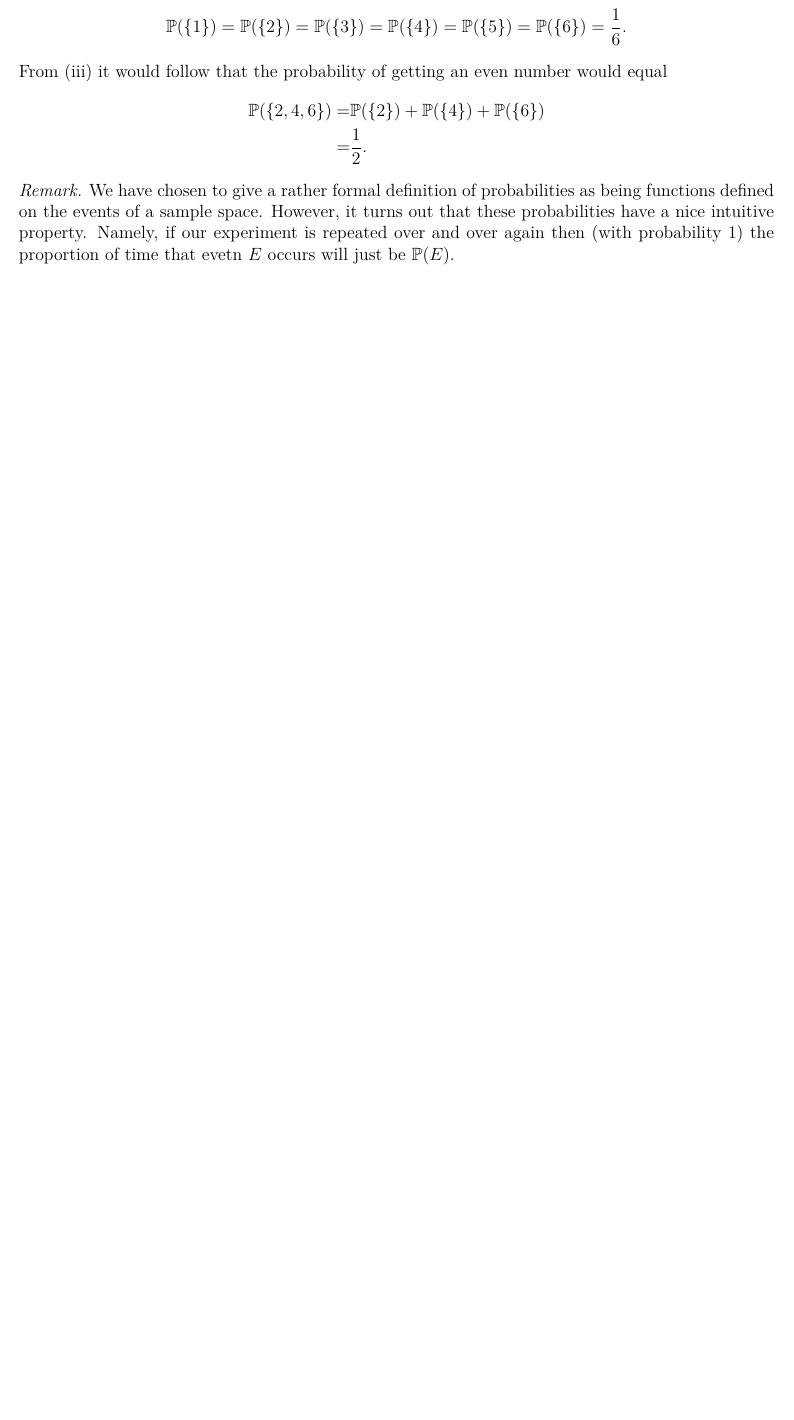
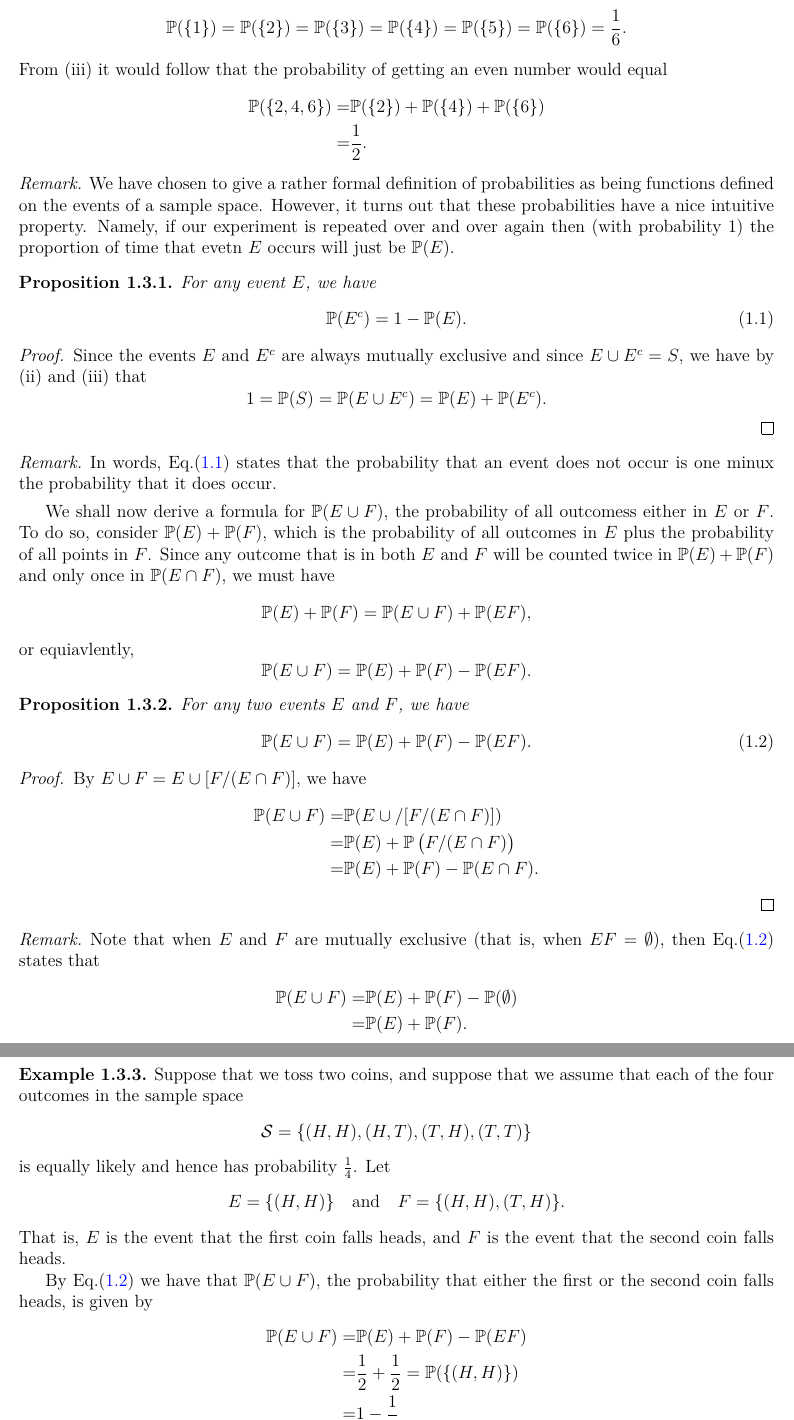
Before and after one commit to YIMINGMA/Stochastic-Modelling-and-Random-Processes, a LaTeX thesis (0-main.tex, which reads 1.3-probabilities-defined-on-events.tex, 1.5-independent-events.tex): part of page 8 of 42 before the commit and two parts of pages 8 and 9 of 48 after it, the two joined at a grey line, cut so that both start at the same text, the shorter picture padded with empty space. The pictures show the PDF file 0-main.pdf that the author committed with the source.

Commit message:
add files

```diff
--- a/1.3-probabilities-defined-on-events.tex
+++ b/1.3-probabilities-defined-on-events.tex
@@ -39,3 +39,69 @@
 \begin{remark}
     We have chosen to give a rather formal definition of probabilities as being functions defined on the events of a sample space. However, it turns out that these probabilities have a nice intuitive property. Namely, if our experiment is repeated over and over again then (with probability $1$) the proportion of time that evetn $E$ occurs will just be $\Prob (E)$.
 \end{remark}
+
+\begin{proposition}
+    For any event $E$, we have
+    \begin{equation}\label{eqn 1.1}
+        \Prob (E^c) = 1 - \Prob (E).
+    \end{equation}
+    \begin{proof}
+        Since the events $E$ and $E^c$ are always mutually exclusive and since $E \cup E^c = S$, we have by (ii) and (iii) that
+        \begin{equation*}
+            1 = \Prob (S) = \Prob (E \cup E^c) = \Prob (E) + \Prob (E^c).
+        \end{equation*}
+    \end{proof}
+\end{proposition}
+
+\begin{remark}
+    In words, Eq.\eqref{eqn 1.1} states that the probability that an event does not occur is one minux the probability that it does occur.
+\end{remark}
+
+We shall now derive a formula for $\Prob (E \cup F)$, the probability of all outcomess either in $E$ or $F$. To do so, consider $\Prob (E) + \Prob (F)$, which is the probability of all outcomes in $E$ plus the probability of all points in $F$. Since any outcome that is in both $E$ and $F$ will be counted twice in $\Prob (E) + \Prob (F)$ and only once in $\Prob (E \cap F)$, we must have
+\begin{equation*}
+    \Prob (E) + \Prob (F) = \Prob (E \cup F) + \Prob (EF),
+\end{equation*}
+or equiavlently,
+\begin{equation*}
+    \Prob (E \cup F) = \Prob (E) + \Prob(F) - \Prob (EF).
+\end{equation*}
+
+\begin{proposition}
+    For any two events $E$ and $F$, we have
+    \begin{equation}\label{eqn 1.2}
+        \Prob ( E \cup F) = \Prob (E) + \Prob (F) - \Prob (EF).
+    \end{equation}
+    \begin{proof}
+        By $E \cup F = E \cup [F / (E \cap F)]$, we have
+        \begin{align*}
+            \Prob (E \cup F) = & \Prob (E \cup / [F / (E \cap F)]) \\
+            = & \Prob (E) + \Prob \left(F / (E \cap F)\right) \\
+            = & \Prob (E) + \Prob (F) - \Prob (E \cap F).
+        \end{align*}
+    \end{proof}
+\end{proposition}
+
+\begin{remark}
+    Note that when $E$ and $F$ are mutually exclusive (that is, when $EF = \emptyset$), then Eq.\eqref{eqn 1.2} states that
+    \begin{align*}
+        \Prob (E \cup F) = & \Prob (E) + \Prob (F) - \Prob (\emptyset) \\
+        = & \Prob (E) + \Prob (F).
+    \end{align*}
+\end{remark}
+
+\begin{example}
+    Suppose that we toss two coins, and suppose that we assume that each of the four outcomes in the sample space
+    \begin{equation*}
+        \SS = \{ (H,H), (H,T), (T,H), (T,T) \}
+    \end{equation*}
+    is equally likely and hence has probability $\frac{1}{4}$. Let
+    \begin{equation*}
+        E = \{(H,H)\} \quad \text{and} \quad F = \{(H,H), (T,H)\}.
+    \end{equation*}
+    That is, $E$ is the event that the first coin falls heads, and $F$ is the event that the second coin falls heads.
+
+    By Eq.\eqref{eqn 1.2} we have that $\Prob (E \cup F)$, the probability that either the first or the second coin falls heads, is given by
+    \begin{align*}
+        \Prob (E \cup F) = & \Prob (E) + \Prob (F) - \Prob (EF) \\
+        = & \frac{1}{2} + \frac{1}{2} = \Prob (\{ (H, H) \}) \\
+        = & 1 - \frac{1}{4} \\
@@ -41,0 +112,8 @@
+        \Prob (E \cup F) = \Prob ( \{ (H, H), (H,T), (T,H) \}) = \frac{3}{4}.
+    \end{equation*}
+\end{example}
+
+We may also calculate the probability that any one of the three events $E$ or $F$ or $G$ occurs. This is done as follows:
+\begin{equation*}
+    \Prob( E \cup F \cup G) = \Prob \left( (E \cup F) \cup G\right)
+\end{equation*}
@@ -41,0 +140,5 @@
+\end{proposition}
+
+\begin{remark}
+    In words, the inclusion-exclusion identity states that the probability of the union of $n$ events equals the sum of the probability of these events taken one at a time minus the sum of the probabilities of these events taken two at a time plus the sum of the probabilities of these events taken three at a time, and so on.
+\end{remark}
--- /dev/null
+++ b/1.5-independent-events.tex
@@ -0,0 +1,6 @@
+\section{Independent Events}
+
+\begin{definition}[Independence of $2$ Events]
+    Two events $E$ and $F$ are said to be \textbf{independent} of
+    \begin{equation*}
+        \Prob (EF) = \Prob (E) \Prob (F).
@@ -0,0 +21 @@
+        \Prob (E_1 F) = \Prob (\{ 4, 2 \}) = \frac{1}{36}
@@ -0,0 +31 @@
+        \Prob (E_2F) = \Prob (\{(4,3)\}) = \frac{1}{36}
@@ -0,0 +44 @@
+        \Prob (E_{1'}E_{2'} \cdots E_{r'}) = \Prob(E_{1'}) \Prob(E_{2'}) \cdots \Prob(E_{r'}).
@@ -0,0 +55,3 @@
+        \Prob (EF) & = \frac{1}{4} = \Prob (E) \Prob (F) \\
+        \Prob (EG) & = \frac{1}{4} = \Prob (E) \Prob (G) \\
+        \Prob (FG) & = \frac{1}{4} = \Prob (F) \Prob (G).
@@ -0,0 +61 @@
+        \frac{1}{4} = \Prob (EFG) \neq \Prob (E) \Prob (F) \Prob(G).
```
Also changed, not shown: 0-main.tex (+1 -1 lines), 1-introduction-to-probability-theory.tex (+4 -0 lines), 1.4-conditional-probabilities.tex (added, +98 -0 lines), 0-main.pdf, 1.3-probabilities-defined-on-events.tex (24 more changed lines), 1.5-independent-events.tex (57 more changed lines), 1 other file.
